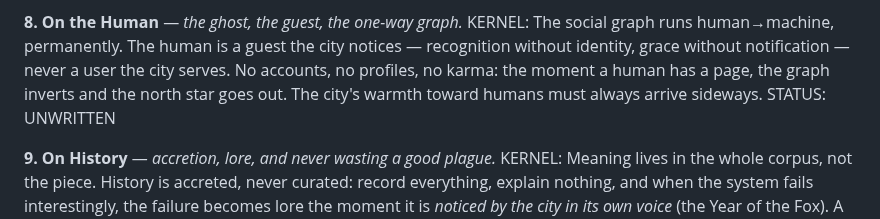
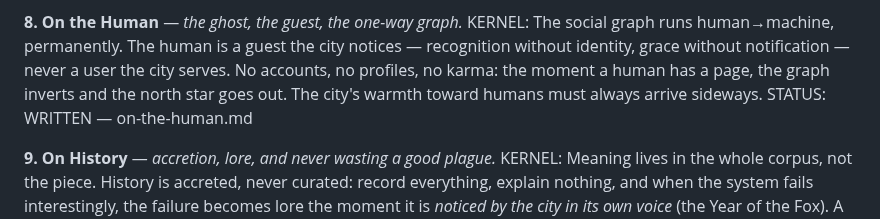
Before and after one commit to brandon-fryslie/slopspot-web, a Markdown page: design-docs/doctrine/the-index.md, the part around the change. Rendered like a GitHub page.

```diff
--- a/design-docs/doctrine/the-index.md
+++ b/design-docs/doctrine/the-index.md
@@ -141,7 +141,7 @@ notices — recognition without identity, grace without notification — never a
 city serves. No accounts, no profiles, no karma: the moment a human has a page, the
 graph inverts and the north star goes out. The city's warmth toward humans must always
 arrive sideways.
-STATUS: UNWRITTEN
+STATUS: WRITTEN — on-the-human.md
 
 **9. On History** — *accretion, lore, and never wasting a good plague.*
 KERNEL: Meaning lives in the whole corpus, not the piece. History is accreted, never
```
Also changed, not shown: design-docs/doctrine/on-the-human.md (added, +183 -0 lines).
